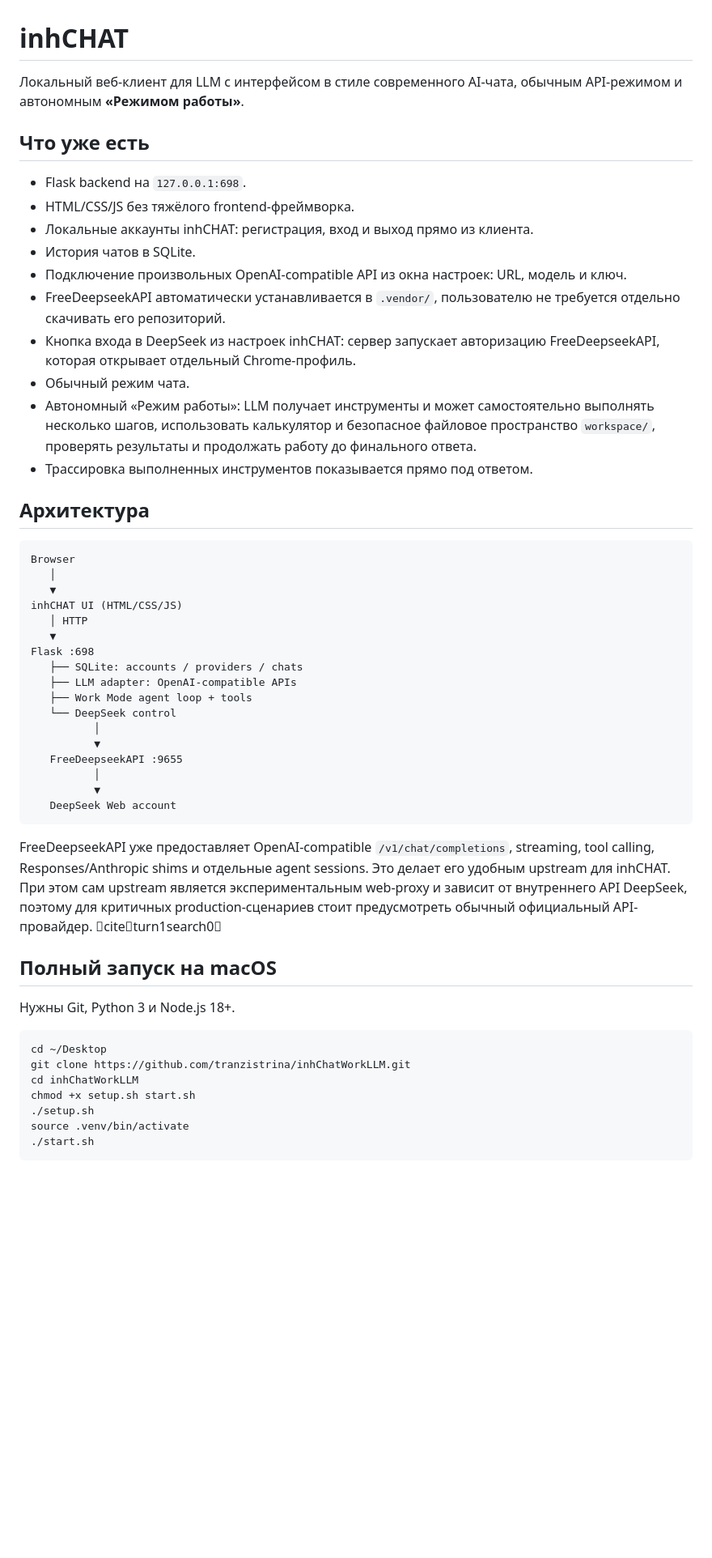
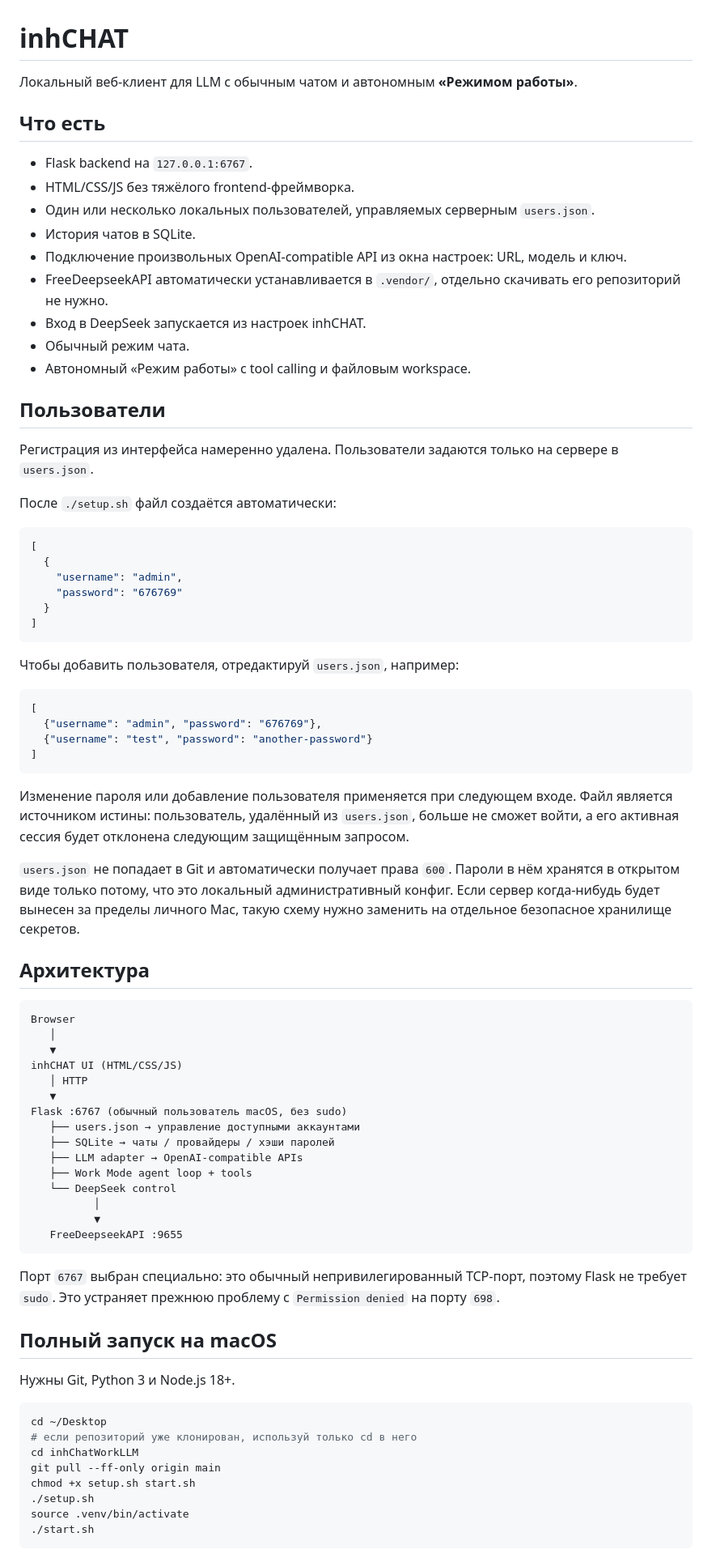
Before and after one commit to tranzistrina/inhChatWorkLLM, a Markdown page: README.md, the part around one of its changes. Shown at 81% size. GitHub-like rendering; blank space fills up the shorter version.

````diff
--- a/README.md
+++ b/README.md
@@ -1,19 +1,46 @@
 # inhCHAT
 
-Локальный веб-клиент для LLM с интерфейсом в стиле современного AI-чата, обычным API-режимом и автономным **«Режимом работы»**.
+Локальный веб-клиент для LLM с обычным чатом и автономным **«Режимом работы»**.
 
-## Что уже есть
+## Что есть
 
-- Flask backend на `127.0.0.1:698`.
+- Flask backend на `127.0.0.1:6767`.
 - HTML/CSS/JS без тяжёлого frontend-фреймворка.
-- Локальные аккаунты inhCHAT: регистрация, вход и выход прямо из клиента.
+- Один или несколько локальных пользователей, управляемых серверным `users.json`.
 - История чатов в SQLite.
 - Подключение произвольных OpenAI-compatible API из окна настроек: URL, модель и ключ.
-- FreeDeepseekAPI автоматически устанавливается в `.vendor/`, пользователю не требуется отдельно скачивать его репозиторий.
-- Кнопка входа в DeepSeek из настроек inhCHAT: сервер запускает авторизацию FreeDeepseekAPI, которая открывает отдельный Chrome-профиль.
+- FreeDeepseekAPI автоматически устанавливается в `.vendor/`, отдельно скачивать его репозиторий не нужно.
+- Вход в DeepSeek запускается из настроек inhCHAT.
 - Обычный режим чата.
-- Автономный «Режим работы»: LLM получает инструменты и может самостоятельно выполнять несколько шагов, использовать калькулятор и безопасное файловое пространство `workspace/`, проверять результаты и продолжать работу до финального ответа.
-- Трассировка выполненных инструментов показывается прямо под ответом.
+- Автономный «Режим работы» с tool calling и файловым workspace.
+
+## Пользователи
+
+Регистрация из интерфейса намеренно удалена. Пользователи задаются только на сервере в `users.json`.
+
+После `./setup.sh` файл создаётся автоматически:
+
+```json
+[
+  {
+    "username": "admin",
+    "password": "676769"
+  }
+]
+```
+
+Чтобы добавить пользователя, отредактируй `users.json`, например:
+
+```json
+[
+  {"username": "admin", "password": "676769"},
+  {"username": "test", "password": "another-password"}
+]
+```
+
+Изменение пароля или добавление пользователя применяется при следующем входе. Файл является источником истины: пользователь, удалённый из `users.json`, больше не сможет войти, а его активная сессия будет отклонена следующим защищённым запросом.
+
+`users.json` не попадает в Git и автоматически получает права `600`. Пароли в нём хранятся в открытом виде только потому, что это локальный административный конфиг. Если сервер когда-нибудь будет вынесен за пределы личного Mac, такую схему нужно заменить на отдельное безопасное хранилище секретов.
 
 ## Архитектура
 
@@ -24,20 +51,18 @@ Browser
 inhCHAT UI (HTML/CSS/JS)
    │ HTTP
    ▼
-Flask :698
-   ├── SQLite: accounts / providers / chats
-   ├── LLM adapter: OpenAI-compatible APIs
+Flask :6767 (обычный пользователь macOS, без sudo)
+   ├── users.json → управление доступными аккаунтами
+   ├── SQLite → чаты / провайдеры / хэши паролей
+   ├── LLM adapter → OpenAI-compatible APIs
    ├── Work Mode agent loop + tools
    └── DeepSeek control
           │
           ▼
    FreeDeepseekAPI :9655
-          │
-          ▼
-   DeepSeek Web account
 ```
 
-FreeDeepseekAPI уже предоставляет OpenAI-compatible `/v1/chat/completions`, streaming, tool calling, Responses/Anthropic shims и отдельные agent sessions. Это делает его удобным upstream для inhCHAT. При этом сам upstream является экспериментальным web-proxy и зависит от внутреннего API DeepSeek, поэтому для критичных production-сценариев стоит предусмотреть обычный официальный API-провайдер. citeturn1search0
+Порт `6767` выбран специально: это обычный непривилегированный TCP-порт, поэтому Flask не требует `sudo`. Это устраняет прежнюю проблему с `Permission denied` на порту `698`.
 
 ## Полный запуск на macOS
 
@@ -45,8 +70,9 @@ FreeDeepseekAPI уже предоставляет OpenAI-compatible `/v1/chat/co
 
 ```bash
 cd ~/Desktop
-git clone https://github.com/tranzistrina/inhChatWorkLLM.git
+# если репозиторий уже клонирован, используй только cd в него
 cd inhChatWorkLLM
+git pull --ff-only origin main
 chmod +x setup.sh start.sh
 ./setup.sh
 source .venv/bin/activate
````
Also changed, not shown: other parts of README.md (+25 -28 lines).
